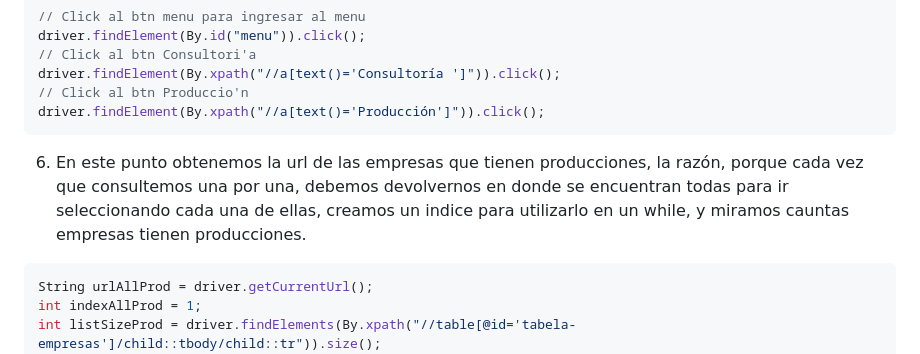
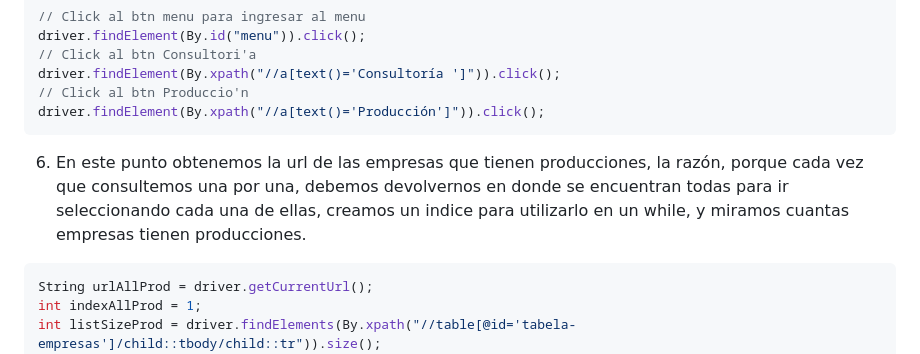
Before and after one commit to Mr-Machine98/ProyectoSelenium, a Markdown page: README.md, the part around the change. GitHub-like rendering.

````diff
--- a/README.md
+++ b/README.md
@@ -62,7 +62,7 @@ driver.findElement(By.xpath("//a[text()='Consultoría ']")).click();
 // Click al btn Produccio'n
 driver.findElement(By.xpath("//a[text()='Producción']")).click();
 ```
-6. En este punto obtenemos la url de las empresas que tienen producciones, la razón, porque cada vez que consultemos una por una, debemos devolvernos en donde se encuentran todas para ir seleccionando cada una de ellas, creamos un indice para utilizarlo en un while, y miramos cauntas empresas tienen producciones.
+6. En este punto obtenemos la url de las empresas que tienen producciones, la razón, porque cada vez que consultemos una por una, debemos devolvernos en donde se encuentran todas para ir seleccionando cada una de ellas, creamos un indice para utilizarlo en un while, y miramos cuantas empresas tienen producciones.
 ```java
 String urlAllProd = driver.getCurrentUrl();
 int indexAllProd = 1;
````
